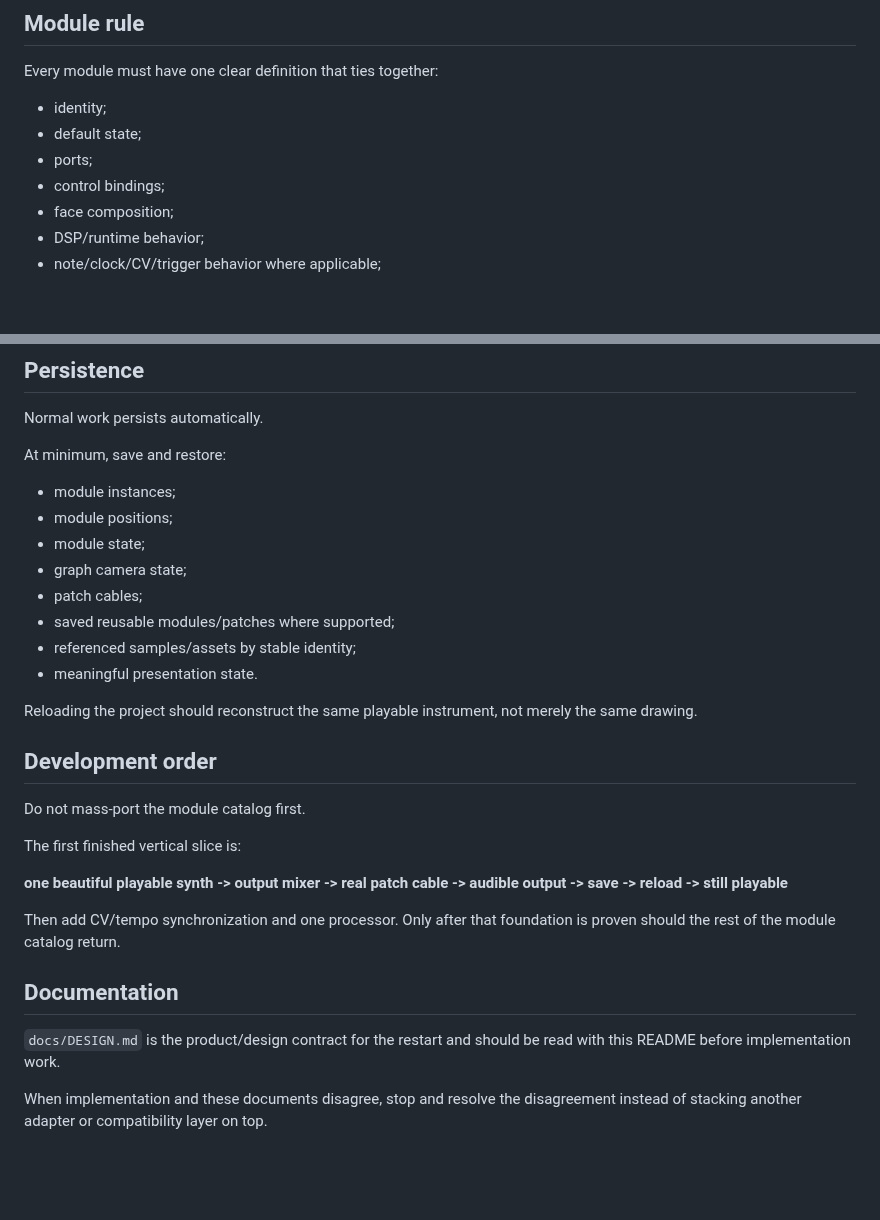
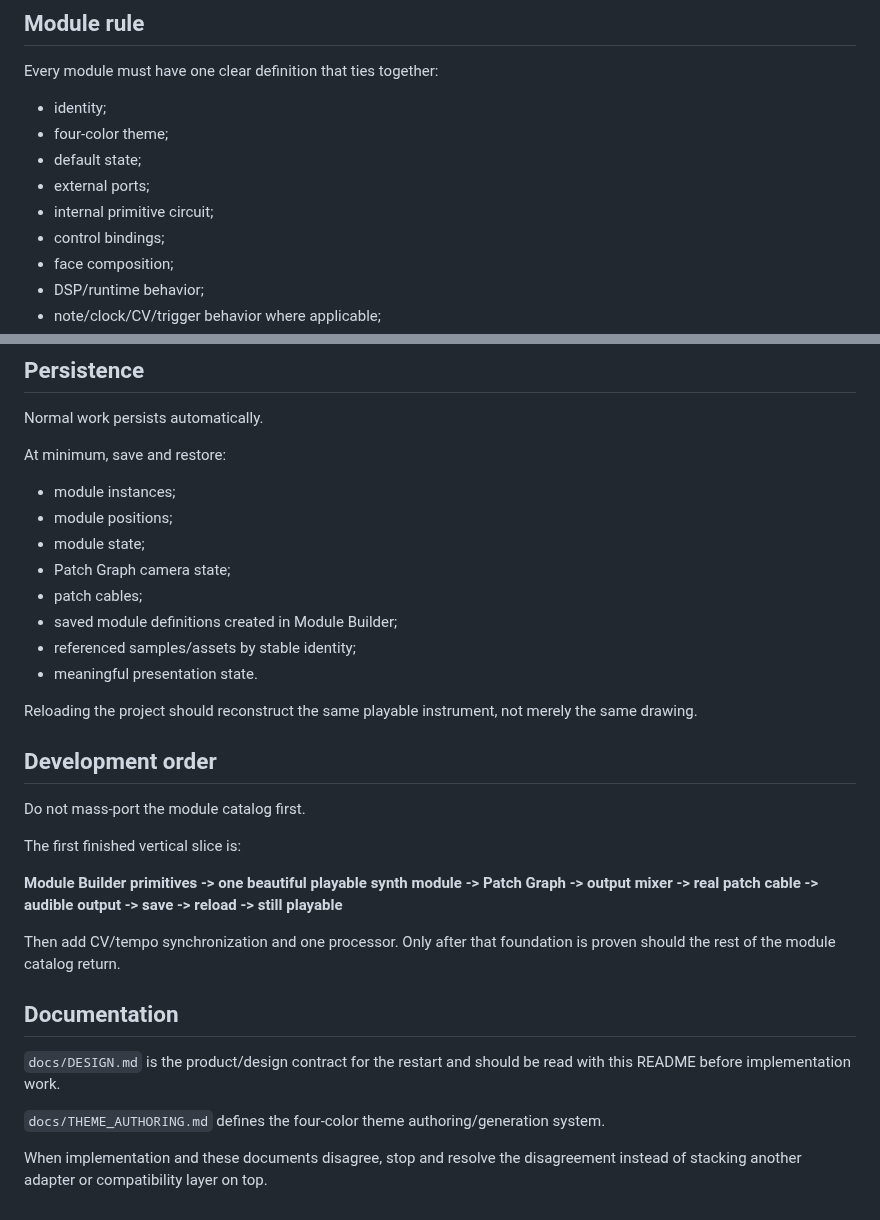
Before and after one commit to LuckyNate/MultiSynth, a Markdown page: README.md, 2 parts joined by grey strips. Rendered like a GitHub page; blank space fills up the shorter version.

```diff
--- a/README.md
+++ b/README.md
@@ -50,8 +78,10 @@ Shared controls are the parts bin. A module is the designed machine built from t
 Every module must have one clear definition that ties together:
 
 - identity;
+- four-color theme;
 - default state;
-- ports;
+- external ports;
+- internal primitive circuit;
 - control bindings;
 - face composition;
 - DSP/runtime behavior;
@@ -120,9 +152,9 @@ At minimum, save and restore:
 - module instances;
 - module positions;
 - module state;
-- graph camera state;
+- Patch Graph camera state;
 - patch cables;
-- saved reusable modules/patches where supported;
+- saved module definitions created in Module Builder;
 - referenced samples/assets by stable identity;
 - meaningful presentation state.
 
@@ -134,7 +166,7 @@ Do not mass-port the module catalog first.
 
 The first finished vertical slice is:
 
-**one beautiful playable synth -> output mixer -> real patch cable -> audible output -> save -> reload -> still playable**
+**Module Builder primitives -> one beautiful playable synth module -> Patch Graph -> output mixer -> real patch cable -> audible output -> save -> reload -> still playable**
 
 Then add CV/tempo synchronization and one processor. Only after that foundation is proven should the rest of the module catalog return.
 
@@ -142,4 +174,6 @@ Then add CV/tempo synchronization and one processor. Only after that foundation
 
 `docs/DESIGN.md` is the product/design contract for the restart and should be read with this README before implementation work.
 
+`docs/THEME_AUTHORING.md` defines the four-color theme authoring/generation system.
+
 When implementation and these documents disagree, stop and resolve the disagreement instead of stacking another adapter or compatibility layer on top.
```
Also changed, not shown: other parts of README.md (+33 -3 lines).
